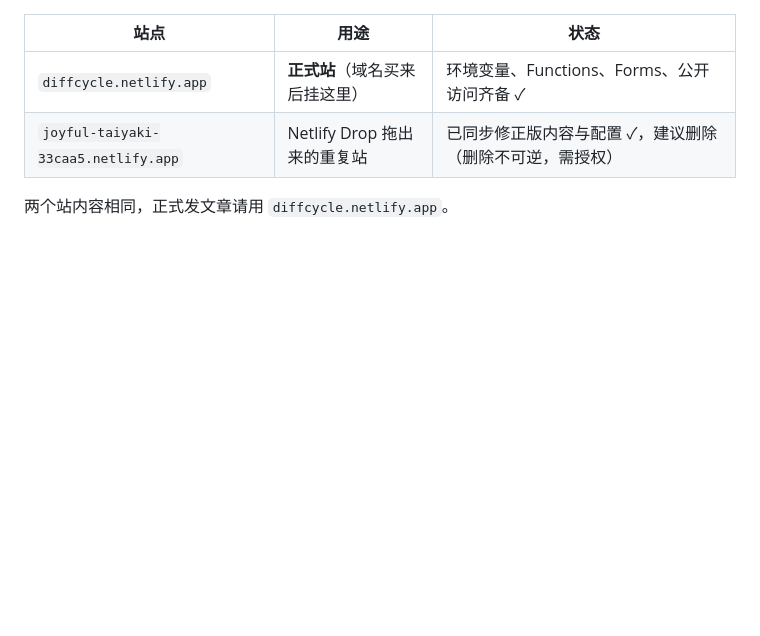
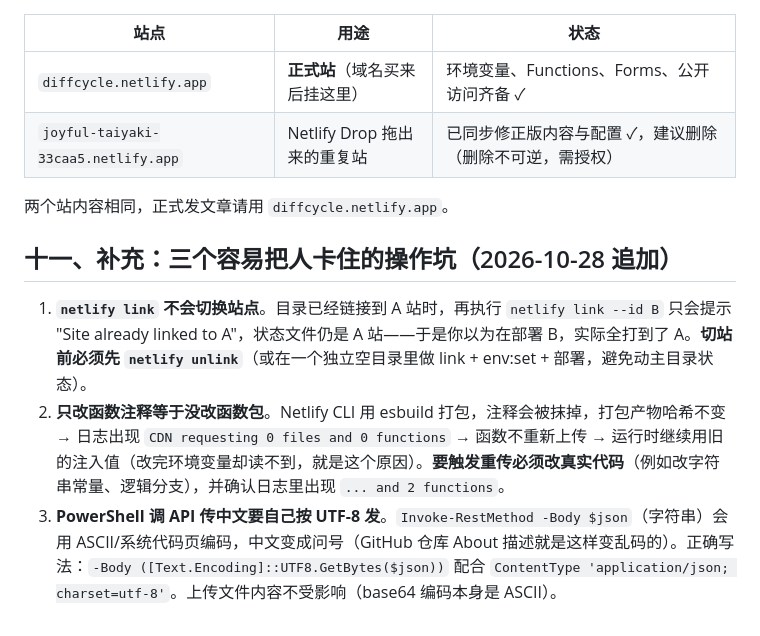
Before and after one commit to drake-yuan/diffcycle-site, a Markdown page: 部署与运维.md, the part around the change. Drawn GitHub-style; blank space fills up the shorter version.

Commit message:
手册补充：切站需先 unlink、函数包需真实代码变更、API 传中文需 UTF-8

```diff
--- a/部署与运维.md
+++ b/部署与运维.md
@@ -123,3 +123,8 @@ D:\Startup\DiffStage\netlify-cli\node_modules\.bin\netlify.cmd deploy --dir=site
 | `joyful-taiyaki-33caa5.netlify.app` | Netlify Drop 拖出来的重复站 | 已同步修正版内容与配置 ✓，建议删除（删除不可逆，需授权） |
 
 两个站内容相同，正式发文章请用 `diffcycle.netlify.app`。
+## 十一、补充：三个容易把人卡住的操作坑（2026-10-28 追加）
+
+1. **`netlify link` 不会切换站点**。目录已经链接到 A 站时，再执行 `netlify link --id B` 只会提示 "Site already linked to A"，状态文件仍是 A 站——于是你以为在部署 B，实际全打到了 A。**切站前必须先 `netlify unlink`**（或在一个独立空目录里做 link + env:set + 部署，避免动主目录状态）。
+2. **只改函数注释等于没改函数包**。Netlify CLI 用 esbuild 打包，注释会被抹掉，打包产物哈希不变 → 日志出现 `CDN requesting 0 files and 0 functions` → 函数不重新上传 → 运行时继续用旧的注入值（改完环境变量却读不到，就是这个原因）。**要触发重传必须改真实代码**（例如改字符串常量、逻辑分支），并确认日志里出现 `... and 2 functions`。
+3. **PowerShell 调 API 传中文要自己按 UTF-8 发**。`Invoke-RestMethod -Body $json`（字符串）会用 ASCII/系统代码页编码，中文变成问号（GitHub 仓库 About 描述就是这样变乱码的）。正确写法：`-Body ([Text.Encoding]::UTF8.GetBytes($json))` 配合 `ContentType 'application/json; charset=utf-8'`。上传文件内容不受影响（base64 编码本身是 ASCII）。
```
